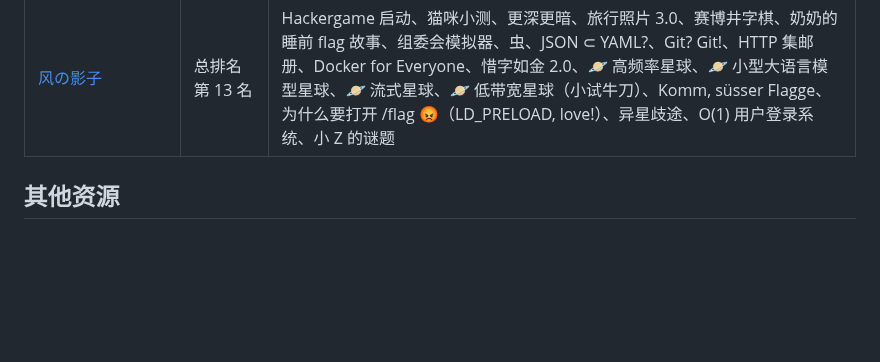
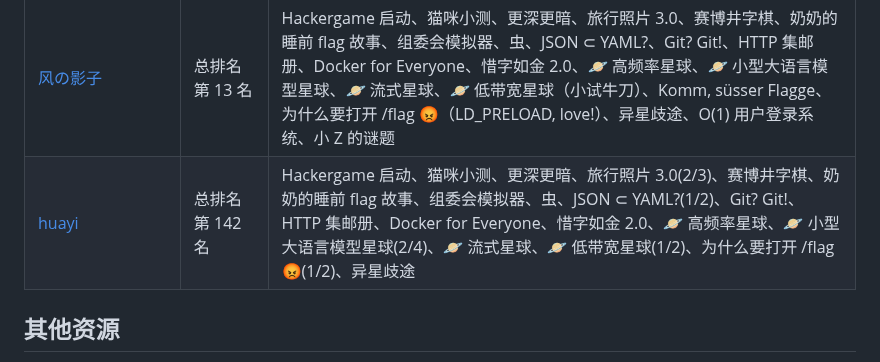
Before and after one commit to USTC-Hackergame/hackergame2023-writeups, a Markdown page: README.md, the part around the change. Drawn GitHub-style; blank space fills up the shorter version.

Commit message:
add huayi's wp

```diff
--- a/README.md
+++ b/README.md
@@ -85,7 +85,7 @@
 | [peashooter](players/peashooter/readme.md) | 总排名第 102 名 | 感想、Hackergame 启动、猫咪小测、更深更暗、旅行照片 3.0、赛博井字棋、奶奶的睡前 flag 故事、组委会模拟器、虫、JSON ⊂ YAML?、Git? Git!、HTTP 集邮册、Docker for Everyone、惜字如金 2.0、🪐 高频率星球、🪐 小型大语言模型星球（1）、🪐 流式星球、🪐 低带宽星球（1）、Komm, süsser Flagge（1）（2）、为什么要打开 /flag 😡（1）（使用动态库加载函数dlsym）、异星歧途 |
 | [wuhang2003](players/wuhang2003/readme.md) | 300+ 划水新手 | 签到、猫咪小测、更深更暗、旅行照片 3.0（1 2）、赛博井字棋、奶奶的睡前 flag 故事、虫、JSON ⊂ YAML?（1）、Git? Git!、惜字如金 2.0、🪐 小型大语言模型星球（1）、🪐 低带宽星球（1）
 | [风の影子](players/windshadow/README.md) | 总排名第 13 名 | Hackergame 启动、猫咪小测、更深更暗、旅行照片 3.0、赛博井字棋、奶奶的睡前 flag 故事、组委会模拟器、虫、JSON ⊂ YAML?、Git? Git!、HTTP 集邮册、Docker for Everyone、惜字如金 2.0、🪐 高频率星球、🪐 小型大语言模型星球、🪐 流式星球、🪐 低带宽星球（小试牛刀）、Komm, süsser Flagge、为什么要打开 /flag 😡（LD_PRELOAD, love!）、异星歧途、O(1) 用户登录系统、小 Z 的谜题 |
-
+| [huayi](players/huayi/wp.md) | 总排名第 142 名 | Hackergame 启动、猫咪小测、更深更暗、旅行照片 3.0(2/3)、赛博井字棋、奶奶的睡前 flag 故事、组委会模拟器、虫、JSON ⊂ YAML?(1/2)、Git? Git!、HTTP 集邮册、Docker for Everyone、惜字如金 2.0、🪐 高频率星球、🪐 小型大语言模型星球(2/4)、🪐 流式星球、🪐 低带宽星球(1/2)、为什么要打开 /flag 😡(1/2)、异星歧途 |
 
 ## 其他资源
 
```
Also changed, not shown: players/huayi/wp.md (added, +267 -0 lines).
